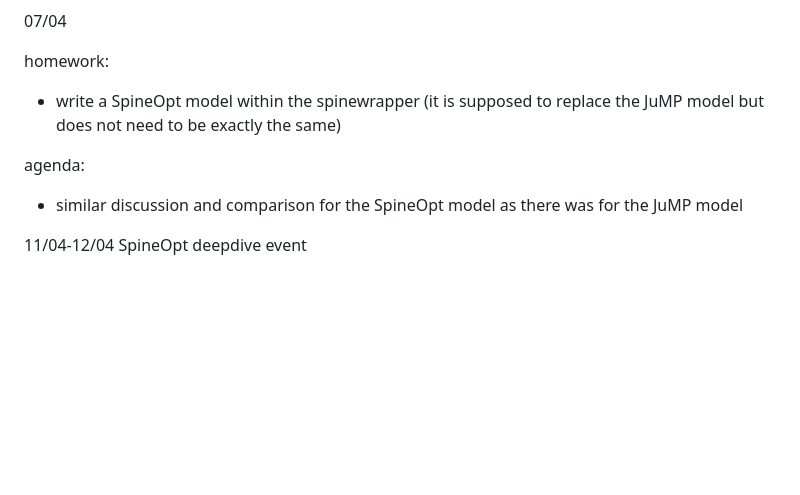
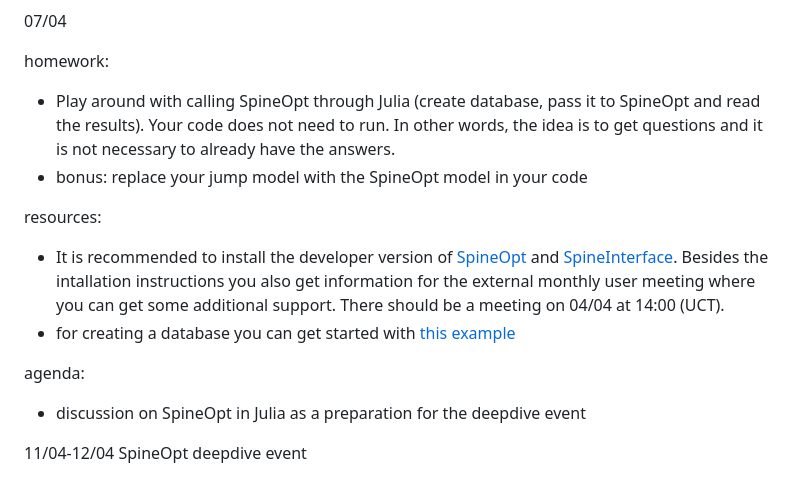
Before and after one commit to tarskul/JuliaStudyGroup, a Markdown page: README.md, the part around the change. Drawn GitHub-style; blank space fills up the shorter version.

Commit message:
update information on session 07/04

```diff
--- a/README.md
+++ b/README.md
@@ -157,10 +157,15 @@ agenda:
 07/04
 
 homework:
-+ write a SpineOpt model within the spinewrapper (it is supposed to replace the JuMP model but does not need to be exactly the same)
++ Play around with calling SpineOpt through Julia (create database, pass it to SpineOpt and read the results). Your code does not need to run. In other words, the idea is to get questions and it is not necessary to already have the answers.
++ bonus: replace your jump model with the SpineOpt model in your code
+
+resources:
++ It is recommended to install the developer version of [SpineOpt](https://github.com/spine-tools/SpineOpt.jl) and [SpineInterface](https://github.com/spine-tools/SpineInterface.jl). Besides the intallation instructions you also get information for the external monthly user meeting where you can get some additional support. There should be a meeting on 04/04 at 14:00 (UCT).
++ for creating a database you can get started with [this example](https://github.com/spine-tools/SpineInterface.jl/blob/master/examples/create_case30_m_db.jl)
 
 agenda:
-+ similar discussion and comparison for the SpineOpt model as there was for the JuMP model
++ discussion on SpineOpt in Julia as a preparation for the deepdive event
 
 
 11/04-12/04 SpineOpt deepdive event
```
